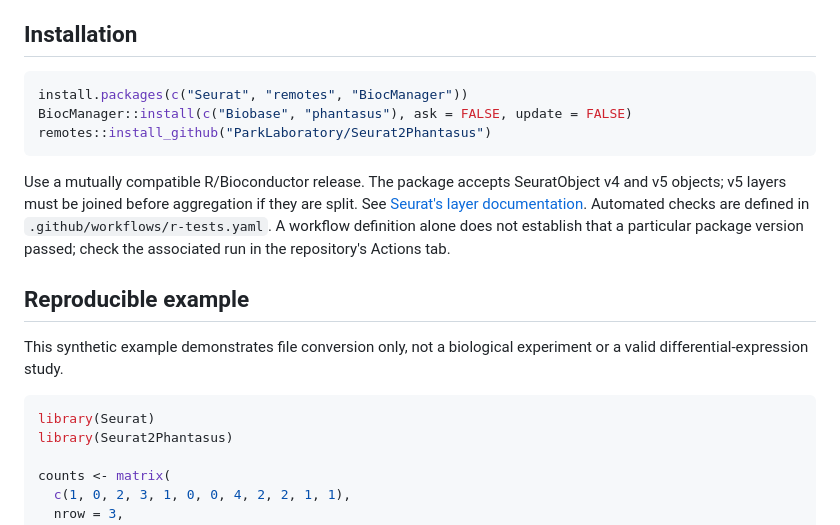
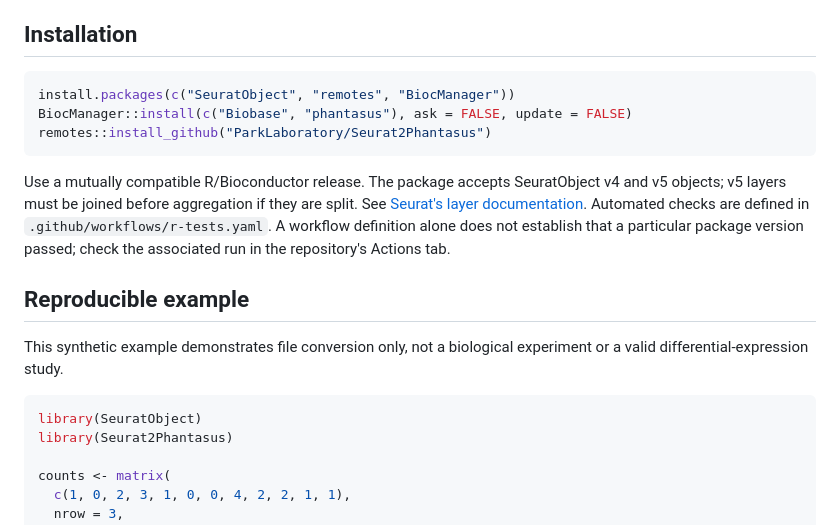
Before and after one commit to ParkLaboratory/Seurat2Phantasus, a Markdown page: README.md, the part around the change. GitHub-like rendering.

Commit message:
Use SeuratObject for the self-contained example

````diff
--- a/README.md
+++ b/README.md
@@ -14,7 +14,7 @@ tag; the original commit history has been preserved.
 ## Installation
 
 ```r
-install.packages(c("Seurat", "remotes", "BiocManager"))
+install.packages(c("SeuratObject", "remotes", "BiocManager"))
 BiocManager::install(c("Biobase", "phantasus"), ask = FALSE, update = FALSE)
 remotes::install_github("ParkLaboratory/Seurat2Phantasus")
 ```
@@ -32,7 +32,7 @@ This synthetic example demonstrates file conversion only, not a biological
 experiment or a valid differential-expression study.
 
 ```r
-library(Seurat)
+library(SeuratObject)
 library(Seurat2Phantasus)
 
 counts <- matrix(
````
